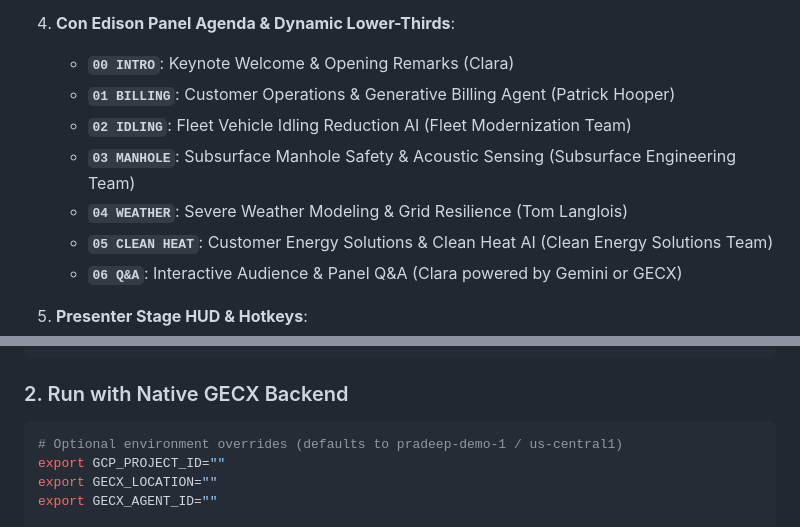
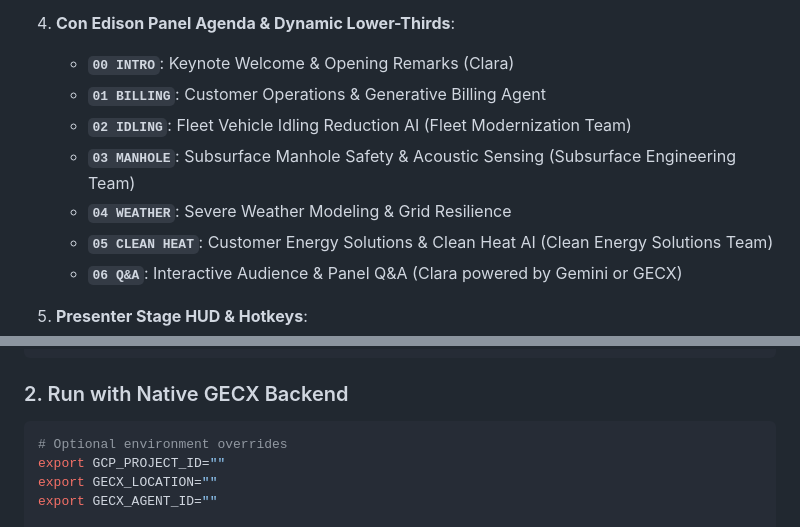
Before and after one commit to pparthas83/TechDay_AI_App, a Markdown page: README.md, 2 parts joined by grey strips. Rendered like a GitHub page.

Commit message:
Refine agenda item formatting in README
Removed extra text from agenda items in README.

````diff
--- a/README.md
+++ b/README.md
@@ -24,10 +24,10 @@ The AI moderator, **Clara** (Candidate B persona: smart, youthful tech lead in C
 
 4. **Con Edison Panel Agenda & Dynamic Lower-Thirds**:
    - **`00 INTRO`**: Keynote Welcome & Opening Remarks (Clara)
-   - **`01 BILLING`**: Customer Operations & Generative Billing Agent (Patrick Hooper)
+   - **`01 BILLING`**: Customer Operations & Generative Billing Agent
    - **`02 IDLING`**: Fleet Vehicle Idling Reduction AI (Fleet Modernization Team)
    - **`03 MANHOLE`**: Subsurface Manhole Safety & Acoustic Sensing (Subsurface Engineering Team)
-   - **`04 WEATHER`**: Severe Weather Modeling & Grid Resilience (Tom Langlois)
+   - **`04 WEATHER`**: Severe Weather Modeling & Grid Resilience
    - **`05 CLEAN HEAT`**: Customer Energy Solutions & Clean Heat AI (Clean Energy Solutions Team)
    - **`06 Q&A`**: Interactive Audience & Panel Q&A (Clara powered by Gemini or GECX)
 
@@ -185,7 +185,7 @@ npm start
 
 ### 2. Run with Native GECX Backend
 ```bash
-# Optional environment overrides (defaults to pradeep-demo-1 / us-central1)
+# Optional environment overrides
 export GCP_PROJECT_ID=""
 export GECX_LOCATION=""
 export GECX_AGENT_ID=""
````
